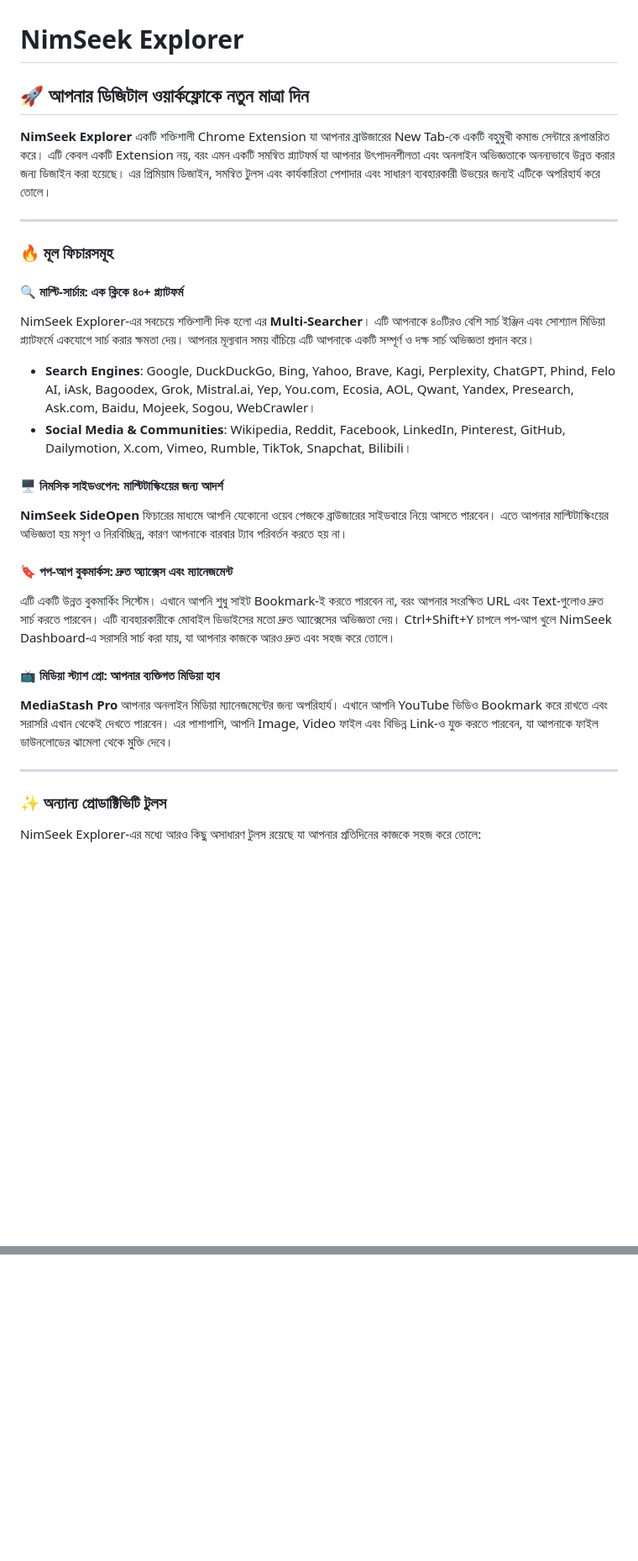
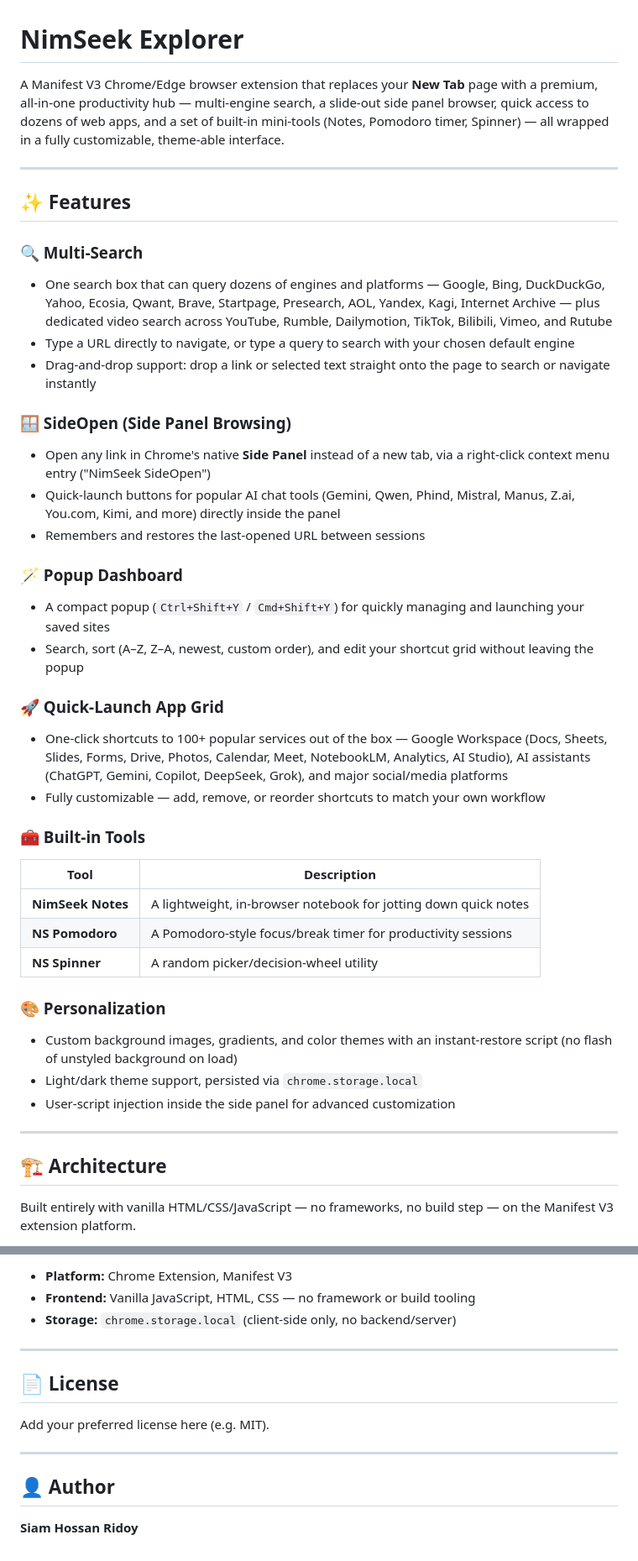
Before and after one commit to siamhossanridoy/NimSeek-Explorer, a Markdown page: README.md, 2 parts joined by grey strips. Shown at 84% size. GitHub-like rendering; blank space fills up the shorter version.

```diff
--- a/README.md
+++ b/README.md
@@ -1,30 +1,44 @@
 # NimSeek Explorer
 
-## 🚀 আপনার ডিজিটাল ওয়ার্কফ্লোকে নতুন মাত্রা দিন
-
-**NimSeek Explorer** একটি শক্তিশালী Chrome Extension যা আপনার ব্রাউজারের New Tab-কে একটি বহুমুখী কমান্ড সেন্টারে রূপান্তরিত করে। এটি কেবল একটি Extension নয়, বরং এমন একটি সমন্বিত প্ল্যাটফর্ম যা আপনার উৎপাদনশীলতা এবং অনলাইন অভিজ্ঞতাকে অনন্যভাবে উন্নত করার জন্য ডিজাইন করা হয়েছে। এর প্রিমিয়াম ডিজাইন, সমন্বিত টুলস এবং কার্যকারিতা পেশাদার এবং সাধারণ ব্যবহারকারী উভয়ের জন্যই এটিকে অপরিহার্য করে তোলে।
+A Manifest V3 Chrome/Edge browser extension that replaces your **New Tab** page with a premium, all-in-one productivity hub — multi-engine search, a slide-out side panel browser, quick access to dozens of web apps, and a set of built-in mini-tools (Notes, Pomodoro timer, Spinner) — all wrapped in a fully customizable, theme-able interface.
 
 ---
 
-### 🔥 মূল ফিচারসমূহ
+## ✨ Features
 
-#### 🔍 মাল্টি-সার্চার: এক ক্লিকে ৪০+ প্ল্যাটফর্ম
-NimSeek Explorer-এর সবচেয়ে শক্তিশালী দিক হলো এর **Multi-Searcher**। এটি আপনাকে ৪০টিরও বেশি সার্চ ইঞ্জিন এবং সোশ্যাল মিডিয়া প্ল্যাটফর্মে একযোগে সার্চ করার ক্ষমতা দেয়। আপনার মূল্যবান সময় বাঁচিয়ে এটি আপনাকে একটি সম্পূর্ণ ও দক্ষ সার্চ অভিজ্ঞতা প্রদান করে।
-* **Search Engines**: Google, DuckDuckGo, Bing, Yahoo, Brave, Kagi, Perplexity, ChatGPT, Phind, Felo AI, iAsk, Bagoodex, Grok, Mistral.ai, Yep, You.com, Ecosia, AOL, Qwant, Yandex, Presearch, Ask.com, Baidu, Mojeek, Sogou, WebCrawler।
-* **Social Media & Communities**: Wikipedia, Reddit, Facebook, LinkedIn, Pinterest, GitHub, Dailymotion, X.com, Vimeo, Rumble, TikTok, Snapchat, Bilibili।
+### 🔍 Multi-Search
+- One search box that can query dozens of engines and platforms — Google, Bing, DuckDuckGo, Yahoo, Ecosia, Qwant, Brave, Startpage, Presearch, AOL, Yandex, Kagi, Internet Archive — plus dedicated video search across YouTube, Rumble, Dailymotion, TikTok, Bilibili, Vimeo, and Rutube
+- Type a URL directly to navigate, or type a query to search with your chosen default engine
+- Drag-and-drop support: drop a link or selected text straight onto the page to search or navigate instantly
 
-#### 🖥️ নিমসিক সাইডওপেন: মাল্টিটাস্কিংয়ের জন্য আদর্শ
-**NimSeek SideOpen** ফিচারের মাধ্যমে আপনি যেকোনো ওয়েব পেজকে ব্রাউজারের সাইডবারে নিয়ে আসতে পারবেন। এতে আপনার মাল্টিটাস্কিংয়ের অভিজ্ঞতা হয় মসৃণ ও নিরবিচ্ছিন্ন, কারণ আপনাকে বারবার ট্যাব পরিবর্তন করতে হয় না।
+### 🪟 SideOpen (Side Panel Browsing)
+- Open any link in Chrome's native **Side Panel** instead of a new tab, via a right-click context menu entry ("NimSeek SideOpen")
+- Quick-launch buttons for popular AI chat tools (Gemini, Qwen, Phind, Mistral, Manus, Z.ai, You.com, Kimi, and more) directly inside the panel
+- Remembers and restores the last-opened URL between sessions
 
-#### 🔖 পপ-আপ বুকমার্কস: দ্রুত অ্যাক্সেস এবং ম্যানেজমেন্ট
-এটি একটি উন্নত বুকমার্কিং সিস্টেম। এখানে আপনি শুধু সাইট Bookmark-ই করতে পারবেন না, বরং আপনার সংরক্ষিত URL এবং Text-গুলোও দ্রুত সার্চ করতে পারবেন। এটি ব্যবহারকারীকে মোবাইল ডিভাইসের মতো দ্রুত অ্যাক্সেসের অভিজ্ঞতা দেয়।  Ctrl+Shift+Y চাপলে পপ-আপ খুলে NimSeek Dashboard-এ সরাসরি সার্চ করা যায়, যা আপনার কাজকে আরও দ্রুত এবং সহজ করে তোলে।
+### 🪄 Popup Dashboard
+- A compact popup (`Ctrl+Shift+Y` / `Cmd+Shift+Y`) for quickly managing and launching your saved sites
+- Search, sort (A–Z, Z–A, newest, custom order), and edit your shortcut grid without leaving the popup
 
-#### 📺 মিডিয়া স্ট্যাশ প্রো: আপনার ব্যক্তিগত মিডিয়া হাব
-**MediaStash Pro** আপনার অনলাইন মিডিয়া ম্যানেজমেন্টের জন্য অপরিহার্য। এখানে আপনি YouTube ভিডিও Bookmark করে রাখতে এবং সরাসরি এখান থেকেই দেখতে পারবেন। এর পাশাপাশি, আপনি Image, Video ফাইল এবং বিভিন্ন Link-ও যুক্ত করতে পারবেন, যা আপনাকে ফাইল ডাউনলোডের ঝামেলা থেকে মুক্তি দেবে।
+### 🚀 Quick-Launch App Grid
+- One-click shortcuts to 100+ popular services out of the box — Google Workspace (Docs, Sheets, Slides, Forms, Drive, Photos, Calendar, Meet, NotebookLM, Analytics, AI Studio), AI assistants (ChatGPT, Gemini, Copilot, DeepSeek, Grok), and major social/media platforms
+- Fully customizable — add, remove, or reorder shortcuts to match your own workflow
+
+### 🧰 Built-in Tools
+| Tool | Description |
+|---|---|
+| **NimSeek Notes** | A lightweight, in-browser notebook for jotting down quick notes |
+| **NS Pomodoro** | A Pomodoro-style focus/break timer for productivity sessions |
+| **NS Spinner** | A random picker/decision-wheel utility |
+
+### 🎨 Personalization
+- Custom background images, gradients, and color themes with an instant-restore script (no flash of unstyled background on load)
+- Light/dark theme support, persisted via `chrome.storage.local`
+- User-script injection inside the side panel for advanced customization
 
 ---
 
-### ✨ অন্যান্য প্রোডাক্টিভিটি টুলস
+## 🏗️ Architecture
 
-NimSeek Explorer-এর মধ্যে আরও কিছু অসাধারণ টুলস রয়েছে যা আপনার প্রতিদিনের কাজকে সহজ করে তোলে:
+Built entirely with vanilla HTML/CSS/JavaScript — no frameworks, no build step — on the Manifest V3 extension platform.
 
@@ -48,0 +107,15 @@ NimSeek Explorer ব্যবহার করার সময়ও আপনি
+- **Platform:** Chrome Extension, Manifest V3
+- **Frontend:** Vanilla JavaScript, HTML, CSS — no framework or build tooling
+- **Storage:** `chrome.storage.local` (client-side only, no backend/server)
+
+---
+
+## 📄 License
+
+Add your preferred license here (e.g. MIT).
+
+---
+
+## 👤 Author
+
+**Siam Hossan Ridoy**
```
Also changed, not shown: other parts of README.md (+55 -11 lines).
